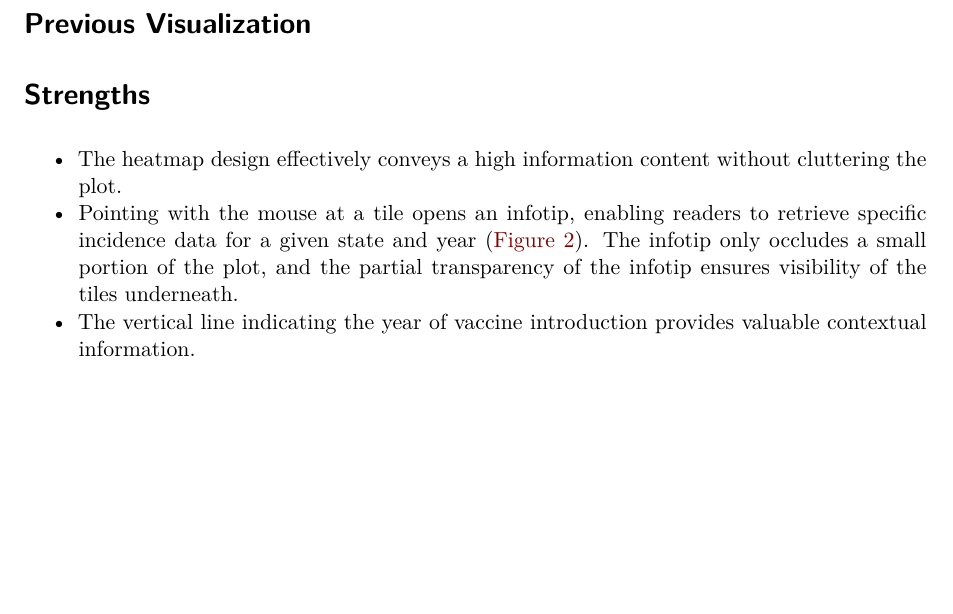
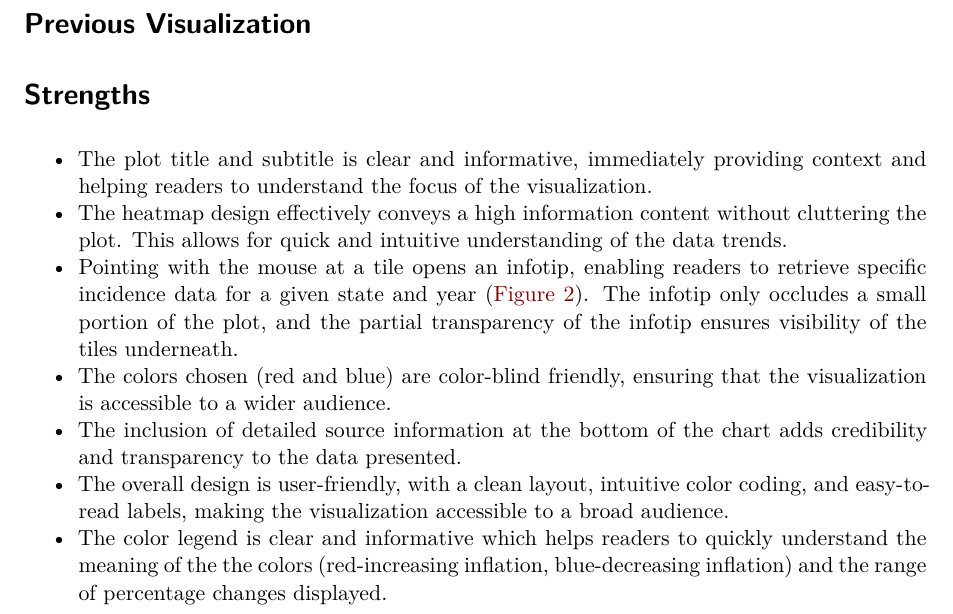
Before and after one commit to alexlimxiangwei/CSC3107_Information_Visualisation, a Quarto document (inflation_poster.qmd): part of page 1 of 4, cut so that both start at the same text, the shorter picture padded with empty space. Rendered offline with R 4.5, knitr and Pandoc in place of Quarto, then LaTeX, with nearby package versions; drawn as R Markdown's standard PDF in place of the format the file asks for.

Commit message:
Updated Strength section of the poster

````diff
--- a/inflation_poster.qmd
+++ b/inflation_poster.qmd
@@ -60,15 +60,28 @@ include_graphics("images/inflation-original.png")
 
 # Strengths
 
+-   The plot title and subtitle is clear and informative, immediately
+    providing context and helping readers to understand the focus of the
+    visualization.
 -   The heatmap design effectively conveys a high information content
-    without cluttering the plot.
+    without cluttering the plot. This allows for quick and intuitive
+    understanding of the data trends.
 -   Pointing with the mouse at a tile opens an infotip, enabling readers
     to retrieve specific incidence data for a given state and year
     (@fig-infotip_color_change). The infotip only occludes a small
     portion of the plot, and the partial transparency of the infotip
     ensures visibility of the tiles underneath.
--   The vertical line indicating the year of vaccine introduction
-    provides valuable contextual information.
+-   The colors chosen (red and blue) are color-blind friendly, ensuring
+    that the visualization is accessible to a wider audience.
+-   The inclusion of detailed source information at the bottom of the
+    chart adds credibility and transparency to the data presented.
+-   The overall design is user-friendly, with a clean layout, intuitive
+    color coding, and easy-to-read labels, making the visualization
+    accessible to a broad audience.
+-   The color legend is clear and informative which helps readers to
+    quickly understand the meaning of the the colors (red-increasing
+    inflation, blue-decreasing inflation) and the range of percentage
+    changes displayed.
 
 ```{r}
 #| label: fig-infotip_color_change
````
